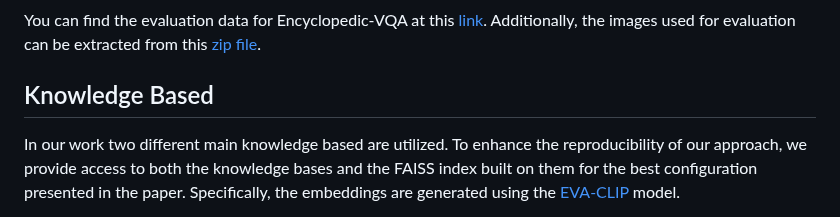
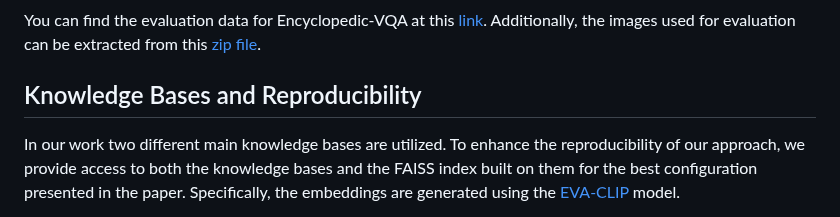
Before and after one commit to aimagelab/ReflectiVA, a Markdown page: README.md, the part around one of its changes. GitHub-like rendering.

```diff
--- a/README.md
+++ b/README.md
@@ -73,7 +73,7 @@ You can use this [link](https://ailb-web.ing.unimore.it/publicfiles/drive/reflec
 #### Data Encyclopedic-VQA
 You can find the evaluation data for Encyclopedic-VQA at this [link](https://ailb-web.ing.unimore.it/publicfiles/drive/reflectiva/data_evqa.zip). Additionally, the images used for evaluation can be extracted from this [zip file](https://ailb-web.ing.unimore.it/publicfiles/drive/reflectiva/evqa_inference_images.zip).
 
-## Knowledge Based
-In our work two different main knowledge based are utilized.
+## Knowledge Bases and Reproducibility
+In our work two different main knowledge bases are utilized.
 To enhance the reproducibility of our approach, we provide access to both the knowledge bases and the FAISS index built on them for the best configuration presented in the paper. Specifically, the embeddings are generated using the [EVA-CLIP](https://huggingface.co/BAAI/EVA-CLIP-8B) model.
 
```
Also changed, not shown: other parts of README.md (+2 -2 lines).
